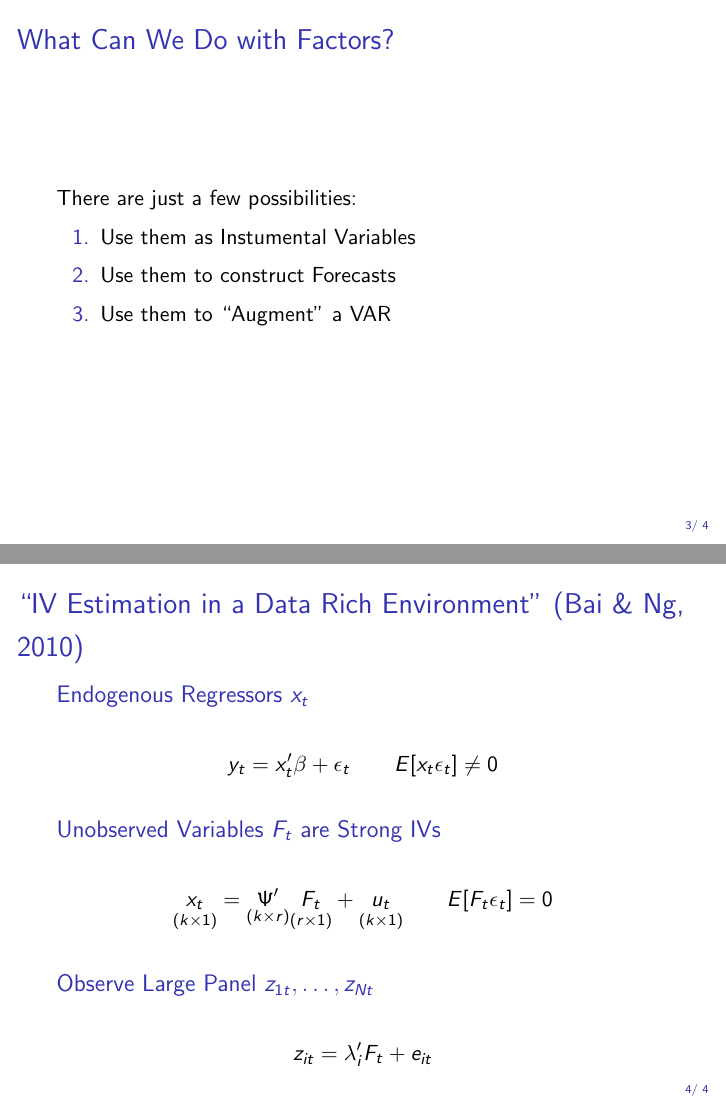
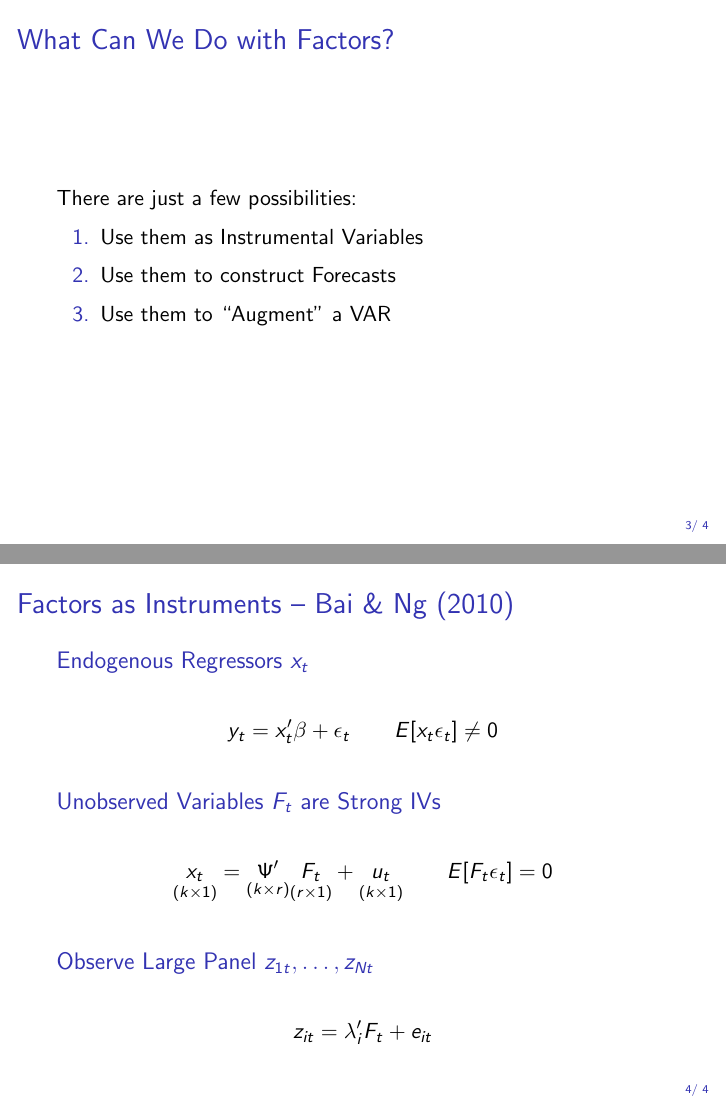
Before and after one commit to fditraglia/econ722, LaTeX slides (lecture09_dynamic_factor_slides.tex): pages 3 and 4 of 4, joined at a grey line. Compiled offline with pdfLaTeX.

Commit message:
continued on slides for lecture 9

```diff
--- a/lecture09_dynamic_factor_slides.tex
+++ b/lecture09_dynamic_factor_slides.tex
@@ -90,7 +90,7 @@ $$\left[\begin{array}
 
 There are just a few possibilities:
 \begin{enumerate}
-	\item Use them as Instumental Variables
+	\item Use them as Instrumental Variables
 	\item Use them to construct Forecasts
 	\item Use them to ``Augment'' a VAR
 \end{enumerate}
@@ -98,7 +98,7 @@ There are just a few possibilities:
 \end{frame}
 
 %%%%%%%%%%%%%%%%%%%%%%%%%%%%%%%%%%%%%%%%
-\begin{frame}[c]\frametitle{``IV Estimation in a Data Rich Environment'' (Bai \& Ng, 2010)}
+\begin{frame}[c]\frametitle{Factors as Instruments -- Bai \& Ng (2010)}
 \begin{block}
    	{Endogenous Regressors $x_t$}
 $$y_t = x_t' \beta + \epsilon_t \quad \quad E[x_t\epsilon_t] \neq 0 $$
```
Also changed, not shown: lecture09_dynamic_factor_slides.pdf.
